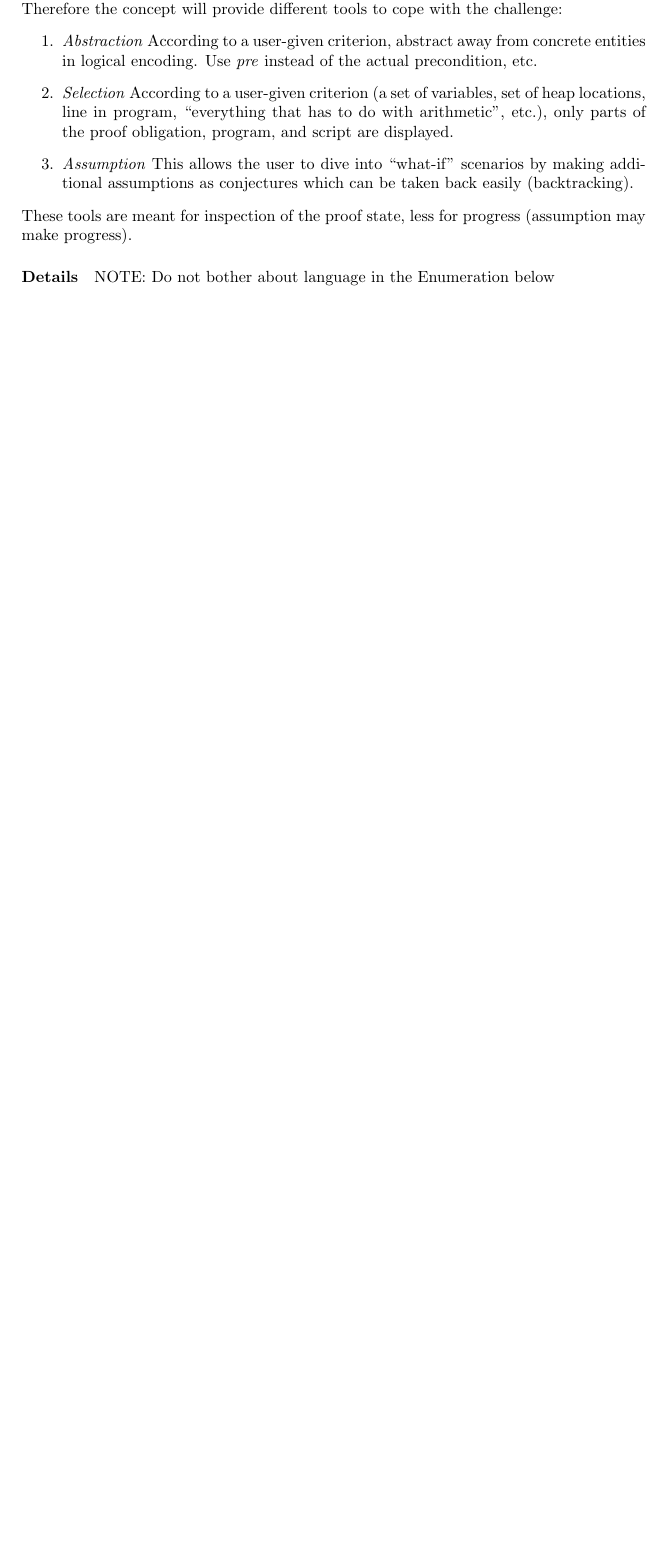
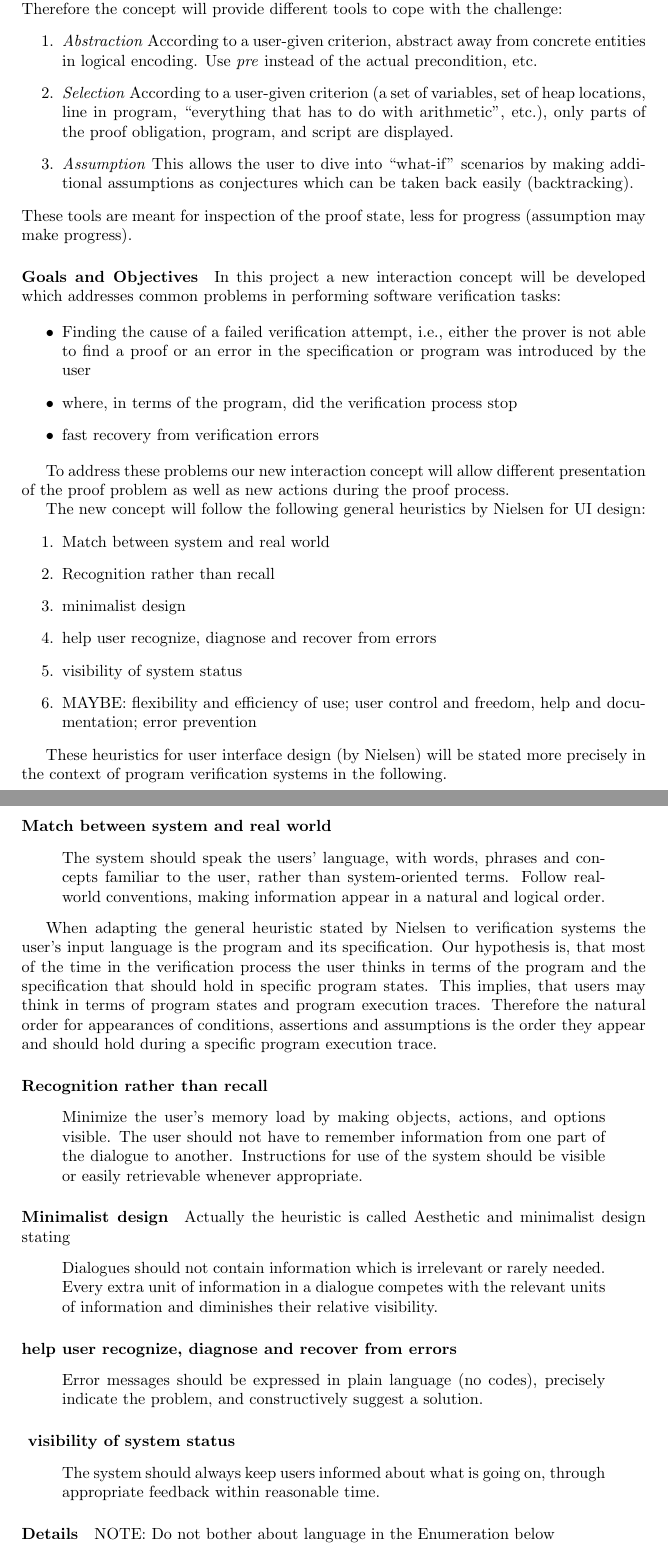
Before and after one commit to mattulbrich/dive, a LaTeX paper (doc/concept.tex): part of page 3 of 3 before the commit and two parts of pages 3 and 4 of 5 after it, the two joined at a grey line, cut so that both start at the same text, the shorter picture padded with empty space. Compiled offline with pdfLaTeX.

Commit message:
Usability heuristics as goals for concept

```diff
--- a/doc/concept.tex
+++ b/doc/concept.tex
@@ -146,6 +146,80 @@ tools to cope with the challenge:
 These tools are meant for inspection of the proof state, less for
 progress (assumption may make progress).
 
+\paragraph{Goals and Objectives}
+In this project a new interaction concept will be developed which addresses
+common problems in performing software verification tasks:
+
+\begin{itemize}
+ \item Finding the cause of a failed verification attempt, i.e., either the
+prover is not able to find a proof or an error in the specification or program
+was introduced by the user
+\item where, in terms of the program, did the verification process stop
+\item fast recovery from verification errors
+\end{itemize}
+
+To address these problems our new interaction concept will allow different
+presentation of the proof problem as well as new actions during the proof
+process.
+
+The new concept will follow the following general heuristics by Nielsen for UI
+design:
+\begin{enumerate}
+ \item Match between system and real world
+ \item Recognition rather than recall
+ \item minimalist design
+ \item help user recognize, diagnose and recover from errors
+ \item visibility of system status
+ \item MAYBE: flexibility and efficiency of use; user control and freedom, help
+and documentation; error prevention
+\end{enumerate}
+
+These heuristics for user interface design (by Nielsen) will be stated more
+precisely in the context of program verification systems in the following.
+
+\paragraph{Match between system and real world}
+\begin{quote}
+ The system should speak the users' language, with words, phrases and concepts
+familiar to the user, rather than system-oriented terms. Follow real-world
+conventions, making information appear in a natural and logical order.
+\end{quote}
+
+When adapting the general heuristic stated by Nielsen to verification systems
+the user's input language is the program and its specification. Our hypothesis
+is, that most of the time in the verification process the user thinks in
+terms of the program and the specification that should hold in specific
+program states. This implies, that users may think in terms of program states
+and program execution traces. Therefore the natural order for appearances of
+conditions, assertions and assumptions is the order they appear and
+should hold during a specific program execution trace.
+\paragraph{Recognition rather than recall}
+\begin{quote}
+ Minimize the user's memory load by making objects, actions, and options
+visible. The user should not have to remember information from one part of the
+dialogue to another. Instructions for use of the system should be visible or
+easily retrievable whenever appropriate.
+\end{quote}
+
+\paragraph{Minimalist design}
+Actually the heuristic is called Aesthetic and minimalist design stating
+\begin{quote}
+ Dialogues should not contain information which is irrelevant or rarely needed.
+Every extra unit of information in a dialogue competes with the relevant units
+of information and diminishes their relative visibility.
+\end{quote}
+
+\paragraph{help user recognize, diagnose and recover from errors}
+\begin{quote}
+ Error messages should be expressed in plain language (no codes), precisely
+indicate the problem, and constructively suggest a solution.
+\end{quote}
+
+\paragraph{ visibility of system status}
+\begin{quote}
+ The system should always keep users informed about what is going on, through
+appropriate feedback within reasonable time.
+\end{quote}
+
 \paragraph{Details}
 NOTE: Do not bother about language in the Enumeration below
 \begin{enumerate}
```
